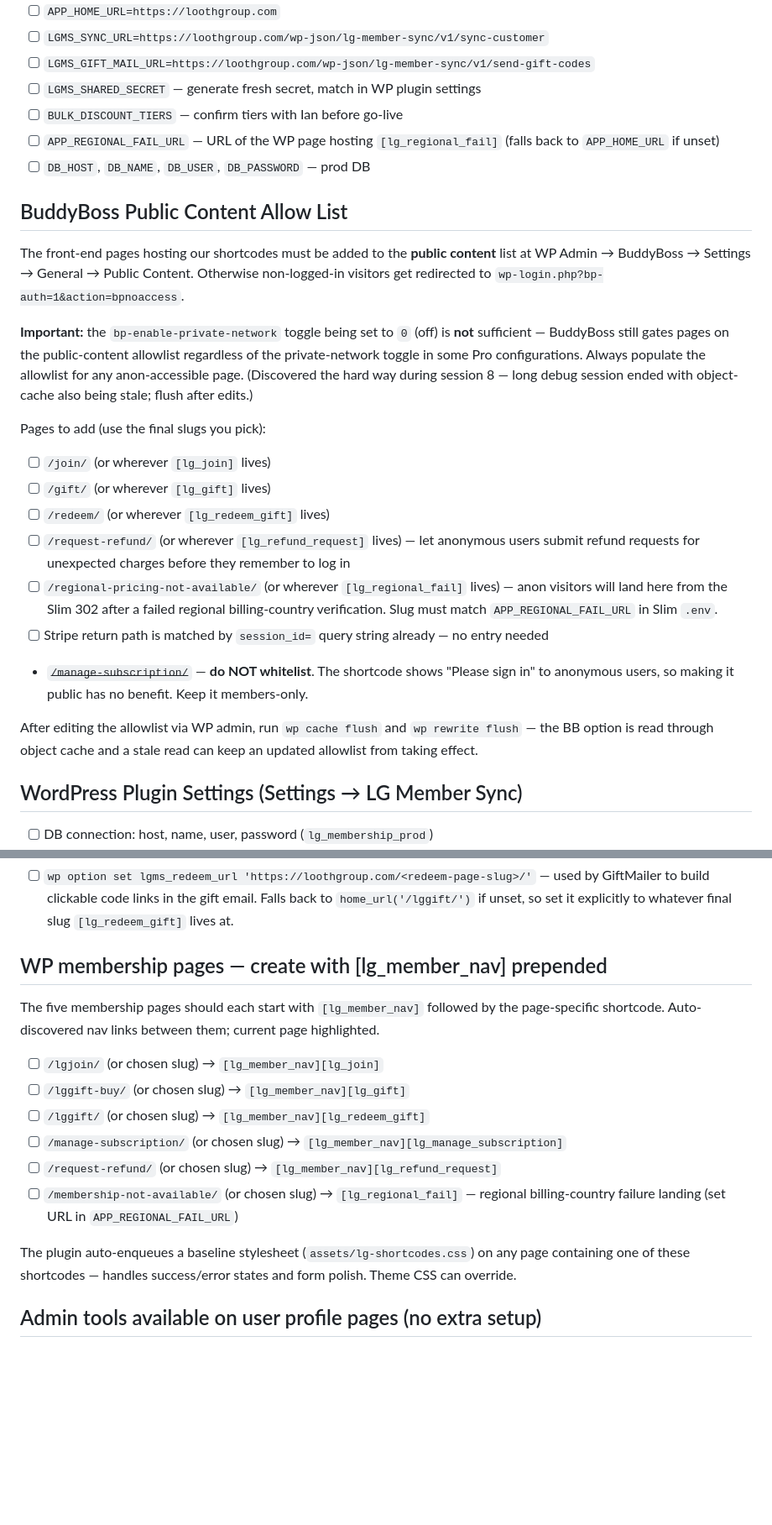
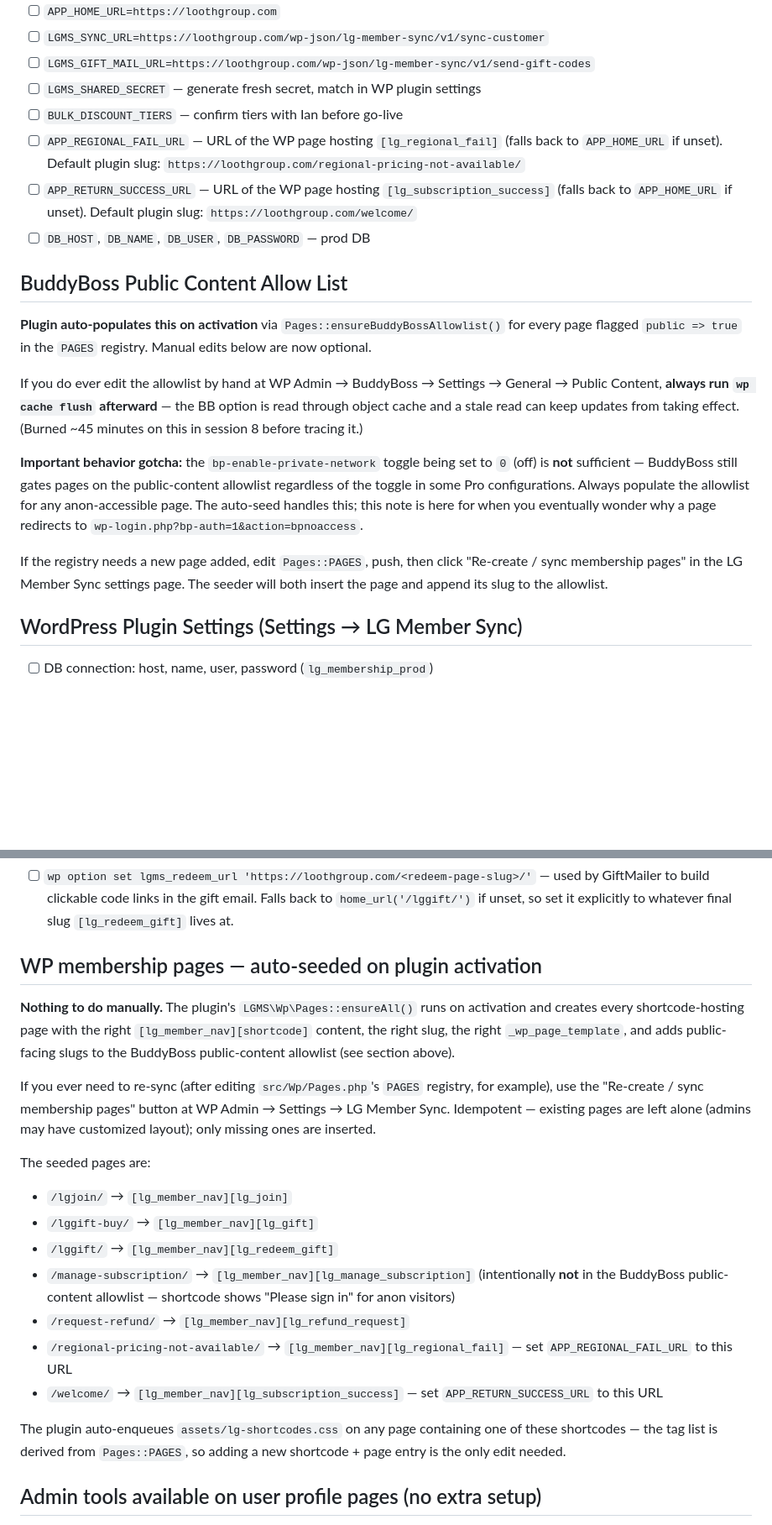
Before and after one commit to iandavlin/lg-stripe-billing, a Markdown page: PROD-CUTOVER.md, 2 parts joined by grey strips. Shown at 84% size. GitHub-like rendering; blank space fills up the shorter version.

Commit message:
docs: PROD-CUTOVER reflects plugin-managed pages + BB allowlist
The plugin now auto-seeds membership pages and BuddyBoss public-content
allowlist on activation (lg-patreon-stripe-poller commit 395ab74).
Replaces the manual page-creation checklist with documentation of the
auto-seeded set + the "Re-create / sync membership pages" admin button
for re-syncing after registry edits.

Adds APP_RETURN_SUCCESS_URL to the env vars list (companion to
APP_REGIONAL_FAIL_URL — pairs with the new welcome shortcode).

Preserves the BB cache-flush gotcha note for the rare manual edit.

Co-Authored-By: Claude Sonnet 4.6 <noreply@anthropic.com>

```diff
--- a/PROD-CUTOVER.md
+++ b/PROD-CUTOVER.md
@@ -42,26 +42,19 @@ Add to this list whenever a dev-only setup step is taken that has no code equiva
 - [ ] `LGMS_GIFT_MAIL_URL=https://loothgroup.com/wp-json/lg-member-sync/v1/send-gift-codes`
 - [ ] `LGMS_SHARED_SECRET` — generate fresh secret, match in WP plugin settings
 - [ ] `BULK_DISCOUNT_TIERS` — confirm tiers with Ian before go-live
-- [ ] `APP_REGIONAL_FAIL_URL` — URL of the WP page hosting `[lg_regional_fail]` (falls back to `APP_HOME_URL` if unset)
+- [ ] `APP_REGIONAL_FAIL_URL` — URL of the WP page hosting `[lg_regional_fail]` (falls back to `APP_HOME_URL` if unset). Default plugin slug: `https://loothgroup.com/regional-pricing-not-available/`
+- [ ] `APP_RETURN_SUCCESS_URL` — URL of the WP page hosting `[lg_subscription_success]` (falls back to `APP_HOME_URL` if unset). Default plugin slug: `https://loothgroup.com/welcome/`
 - [ ] `DB_HOST`, `DB_NAME`, `DB_USER`, `DB_PASSWORD` — prod DB
 
 ## BuddyBoss Public Content Allow List
 
-The front-end pages hosting our shortcodes must be added to the **public content** list at WP Admin → BuddyBoss → Settings → General → Public Content. Otherwise non-logged-in visitors get redirected to `wp-login.php?bp-auth=1&action=bpnoaccess`.
+**Plugin auto-populates this on activation** via `Pages::ensureBuddyBossAllowlist()` for every page flagged `public => true` in the `PAGES` registry. Manual edits below are now optional.
 
-**Important:** the `bp-enable-private-network` toggle being set to `0` (off) is **not** sufficient — BuddyBoss still gates pages on the public-content allowlist regardless of the private-network toggle in some Pro configurations. Always populate the allowlist for any anon-accessible page. (Discovered the hard way during session 8 — long debug session ended with object-cache also being stale; flush after edits.)
+If you do ever edit the allowlist by hand at WP Admin → BuddyBoss → Settings → General → Public Content, **always run `wp cache flush` afterward** — the BB option is read through object cache and a stale read can keep updates from taking effect. (Burned ~45 minutes on this in session 8 before tracing it.)
 
-Pages to add (use the final slugs you pick):
+**Important behavior gotcha:** the `bp-enable-private-network` toggle being set to `0` (off) is **not** sufficient — BuddyBoss still gates pages on the public-content allowlist regardless of the toggle in some Pro configurations. Always populate the allowlist for any anon-accessible page. The auto-seed handles this; this note is here for when you eventually wonder why a page redirects to `wp-login.php?bp-auth=1&action=bpnoaccess`.
 
-- [ ] `/join/` (or wherever `[lg_join]` lives)
-- [ ] `/gift/` (or wherever `[lg_gift]` lives)
-- [ ] `/redeem/` (or wherever `[lg_redeem_gift]` lives)
-- [ ] `/request-refund/` (or wherever `[lg_refund_request]` lives) — let anonymous users submit refund requests for unexpected charges before they remember to log in
-- [ ] `/regional-pricing-not-available/` (or wherever `[lg_regional_fail]` lives) — anon visitors will land here from the Slim 302 after a failed regional billing-country verification. Slug must match `APP_REGIONAL_FAIL_URL` in Slim `.env`.
-- [ ] Stripe return path is matched by `session_id=` query string already — no entry needed
-- ~~`/manage-subscription/`~~ — **do NOT whitelist**. The shortcode shows "Please sign in" to anonymous users, so making it public has no benefit. Keep it members-only.
-
-After editing the allowlist via WP admin, run `wp cache flush` and `wp rewrite flush` — the BB option is read through object cache and a stale read can keep an updated allowlist from taking effect.
+If the registry needs a new page added, edit `Pages::PAGES`, push, then click "Re-create / sync membership pages" in the LG Member Sync settings page. The seeder will both insert the page and append its slug to the allowlist.
 
 ## WordPress Plugin Settings (Settings → LG Member Sync)
 
@@ -81,18 +74,23 @@ After editing the allowlist via WP admin, run `wp cache flush` and `wp rewrite f
 
 - [ ] `wp option set lgms_redeem_url 'https://loothgroup.com/<redeem-page-slug>/'` — used by GiftMailer to build clickable code links in the gift email. Falls back to `home_url('/lggift/')` if unset, so set it explicitly to whatever final slug `[lg_redeem_gift]` lives at.
 
-## WP membership pages — create with [lg_member_nav] prepended
+## WP membership pages — auto-seeded on plugin activation
 
-The five membership pages should each start with `[lg_member_nav]` followed by the page-specific shortcode. Auto-discovered nav links between them; current page highlighted.
+**Nothing to do manually.** The plugin's `LGMS\Wp\Pages::ensureAll()` runs on activation and creates every shortcode-hosting page with the right `[lg_member_nav][shortcode]` content, the right slug, the right `_wp_page_template`, and adds public-facing slugs to the BuddyBoss public-content allowlist (see section above).
 
-- [ ] `/lgjoin/` (or chosen slug) → `[lg_member_nav][lg_join]`
-- [ ] `/lggift-buy/` (or chosen slug) → `[lg_member_nav][lg_gift]`
-- [ ] `/lggift/` (or chosen slug) → `[lg_member_nav][lg_redeem_gift]`
-- [ ] `/manage-subscription/` (or chosen slug) → `[lg_member_nav][lg_manage_subscription]`
-- [ ] `/request-refund/` (or chosen slug) → `[lg_member_nav][lg_refund_request]`
-- [ ] `/membership-not-available/` (or chosen slug) → `[lg_regional_fail]` — regional billing-country failure landing (set URL in `APP_REGIONAL_FAIL_URL`)
+If you ever need to re-sync (after editing `src/Wp/Pages.php`'s `PAGES` registry, for example), use the "Re-create / sync membership pages" button at WP Admin → Settings → LG Member Sync. Idempotent — existing pages are left alone (admins may have customized layout); only missing ones are inserted.
 
-The plugin auto-enqueues a baseline stylesheet (`assets/lg-shortcodes.css`) on any page containing one of these shortcodes — handles success/error states and form polish. Theme CSS can override.
+The seeded pages are:
+
+- `/lgjoin/` → `[lg_member_nav][lg_join]`
+- `/lggift-buy/` → `[lg_member_nav][lg_gift]`
+- `/lggift/` → `[lg_member_nav][lg_redeem_gift]`
+- `/manage-subscription/` → `[lg_member_nav][lg_manage_subscription]` (intentionally **not** in the BuddyBoss public-content allowlist — shortcode shows "Please sign in" for anon visitors)
+- `/request-refund/` → `[lg_member_nav][lg_refund_request]`
+- `/regional-pricing-not-available/` → `[lg_member_nav][lg_regional_fail]` — set `APP_REGIONAL_FAIL_URL` to this URL
+- `/welcome/` → `[lg_member_nav][lg_subscription_success]` — set `APP_RETURN_SUCCESS_URL` to this URL
+
+The plugin auto-enqueues `assets/lg-shortcodes.css` on any page containing one of these shortcodes — the tag list is derived from `Pages::PAGES`, so adding a new shortcode + page entry is the only edit needed.
 
 ## Admin tools available on user profile pages (no extra setup)
 
```
